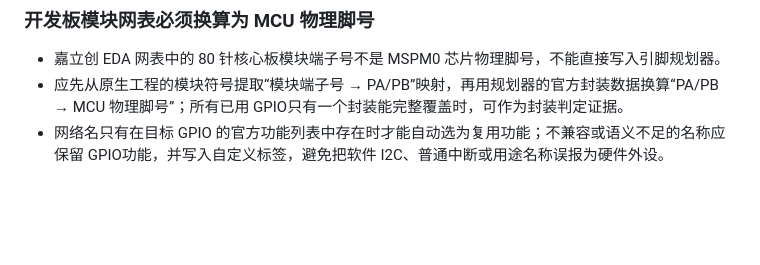
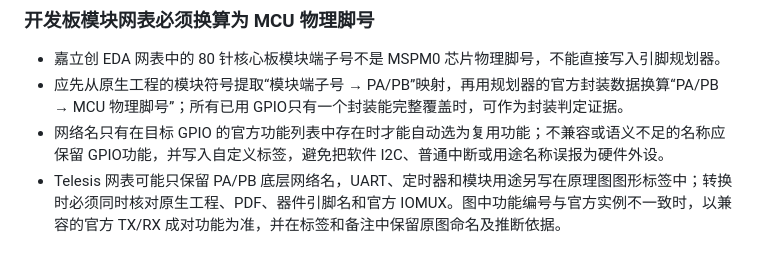
Before and after one commit to ww2186874-cyber/TI_Planner, a Markdown page: memory/LESSONS.md, the part around the change. GitHub-like rendering; blank space fills up the shorter version.

Commit message:
docs: require schematic context for net imports

```diff
--- a/memory/LESSONS.md
+++ b/memory/LESSONS.md
@@ -111,3 +111,4 @@
 - 嘉立创 EDA 网表中的 80 针核心板模块端子号不是 MSPM0 芯片物理脚号，不能直接写入引脚规划器。
 - 应先从原生工程的模块符号提取“模块端子号 → PA/PB”映射，再用规划器的官方封装数据换算“PA/PB → MCU 物理脚号”；所有已用 GPIO只有一个封装能完整覆盖时，可作为封装判定证据。
 - 网络名只有在目标 GPIO 的官方功能列表中存在时才能自动选为复用功能；不兼容或语义不足的名称应保留 GPIO功能，并写入自定义标签，避免把软件 I2C、普通中断或用途名称误报为硬件外设。
+- Telesis 网表可能只保留 PA/PB 底层网络名，UART、定时器和模块用途另写在原理图图形标签中；转换时必须同时核对原生工程、PDF、器件引脚名和官方 IOMUX。图中功能编号与官方实例不一致时，以兼容的官方 TX/RX 成对功能为准，并在标签和备注中保留原图命名及推断依据。
```
